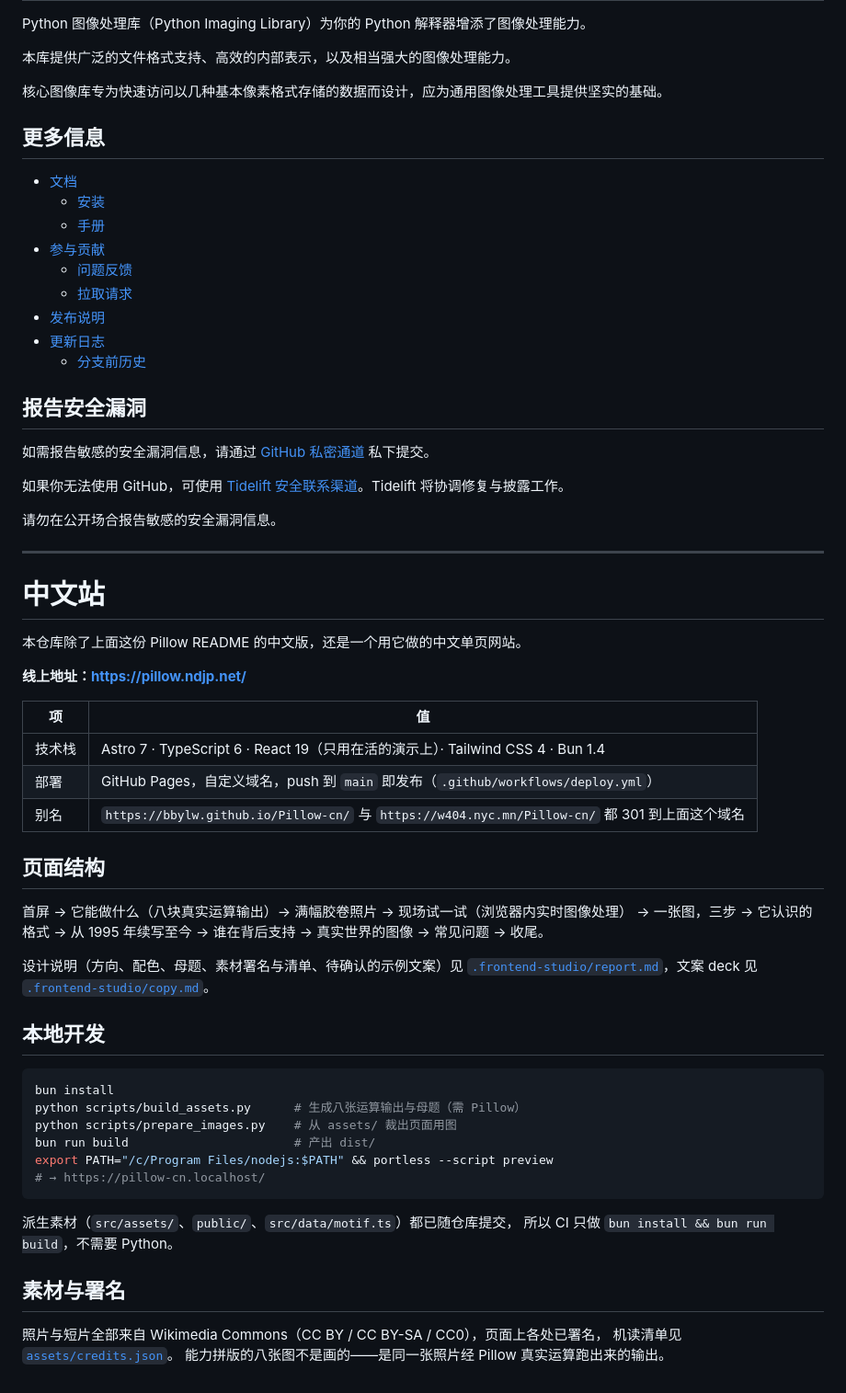
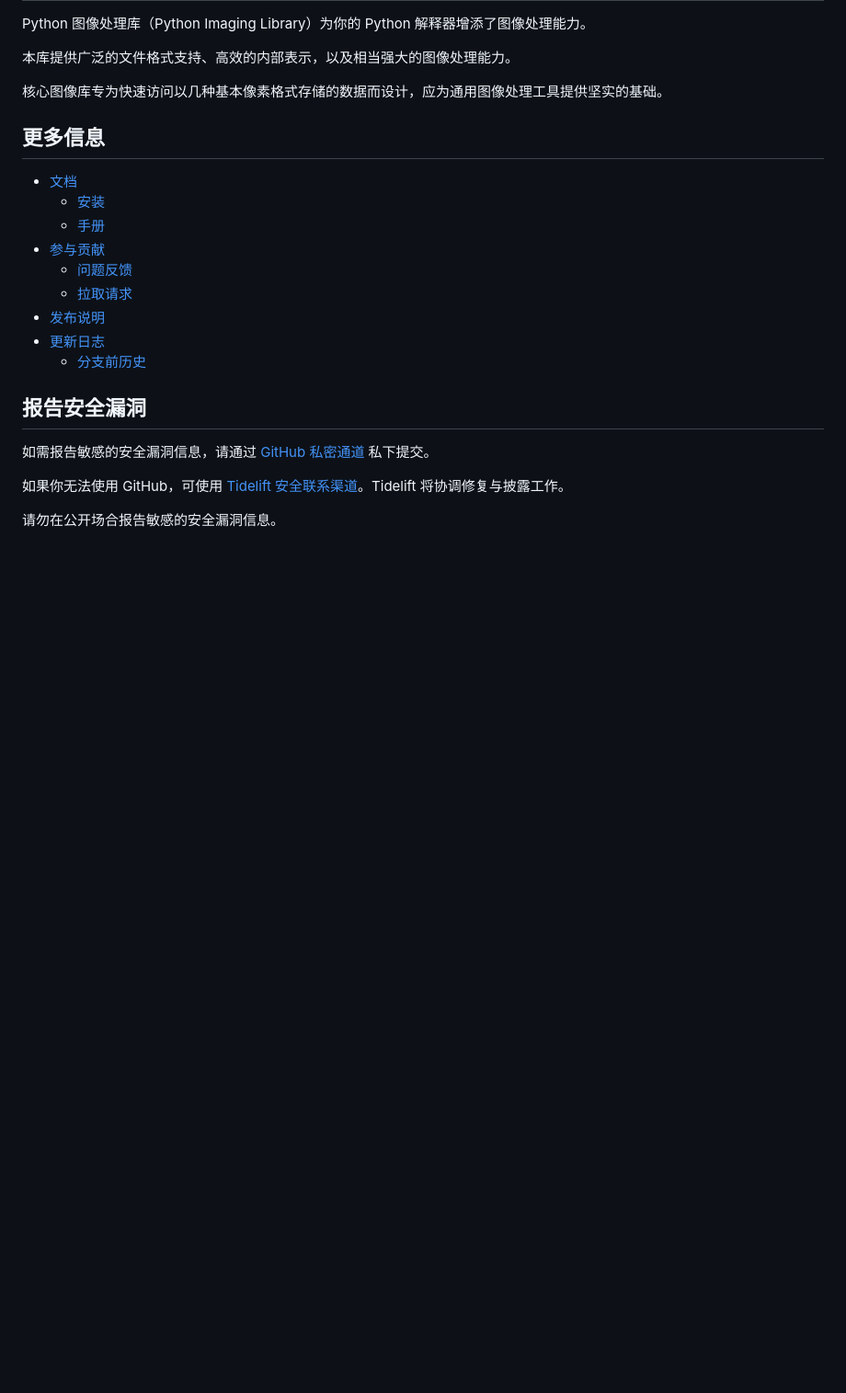
Before and after one commit to bbylw/Pillow-cn, a Markdown page: README.md, the part around the change. Shown at 92% size. GitHub-like rendering; blank space fills up the shorter version.

Commit message:
docs: README 去掉「中文站」一节
按用户要求，README 只保留 Pillow README 的中文翻译，
不掺站点、部署、技术栈的内容。逐字节还原到加入该节之前的版本。

站点相关的说明仍保留在 .frontend-studio/report.md。

````diff
--- a/README.md
+++ b/README.md
@@ -113,46 +113,3 @@ Python 图像处理库（Python Imaging Library）为你的 Python 解释器增
 如果你无法使用 GitHub，可使用 [Tidelift 安全联系渠道](https://tidelift.com/security)。Tidelift 将协调修复与披露工作。
 
 请勿在公开场合报告敏感的安全漏洞信息。
-
----
-
-# 中文站
-
-本仓库除了上面这份 Pillow README 的中文版，还是一个用它做的中文单页网站。
-
-**线上地址：<https://pillow.ndjp.net/>**
-
-| 项 | 值 |
-| --- | --- |
-| 技术栈 | Astro 7 · TypeScript 6 · React 19（只用在活的演示上）· Tailwind CSS 4 · Bun 1.4 |
-| 部署 | GitHub Pages，自定义域名，push 到 `main` 即发布（`.github/workflows/deploy.yml`） |
-| 别名 | `https://bbylw.github.io/Pillow-cn/` 与 `https://w404.nyc.mn/Pillow-cn/` 都 301 到上面这个域名 |
-
-## 页面结构
-
-首屏 → 它能做什么（八块真实运算输出）→ 满幅胶卷照片 → 现场试一试（浏览器内实时图像处理）
-→ 一张图，三步 → 它认识的格式 → 从 1995 年续写至今 → 谁在背后支持 → 真实世界的图像 → 常见问题 → 收尾。
-
-设计说明（方向、配色、母题、素材署名与清单、待确认的示例文案）见
-[`.frontend-studio/report.md`](.frontend-studio/report.md)，文案 deck 见
-[`.frontend-studio/copy.md`](.frontend-studio/copy.md)。
-
-## 本地开发
-
-```bash
-bun install
-python scripts/build_assets.py      # 生成八张运算输出与母题（需 Pillow）
-python scripts/prepare_images.py    # 从 assets/ 裁出页面用图
-bun run build                       # 产出 dist/
-export PATH="/c/Program Files/nodejs:$PATH" && portless --script preview
-# → https://pillow-cn.localhost/
-```
-
-派生素材（`src/assets/`、`public/`、`src/data/motif.ts`）都已随仓库提交，
-所以 CI 只做 `bun install && bun run build`，不需要 Python。
-
-## 素材与署名
-
-照片与短片全部来自 Wikimedia Commons（CC BY / CC BY-SA / CC0），页面上各处已署名，
-机读清单见 [`assets/credits.json`](assets/credits.json)。
-能力拼版的八张图不是画的——是同一张照片经 Pillow 真实运算跑出来的输出。
````
